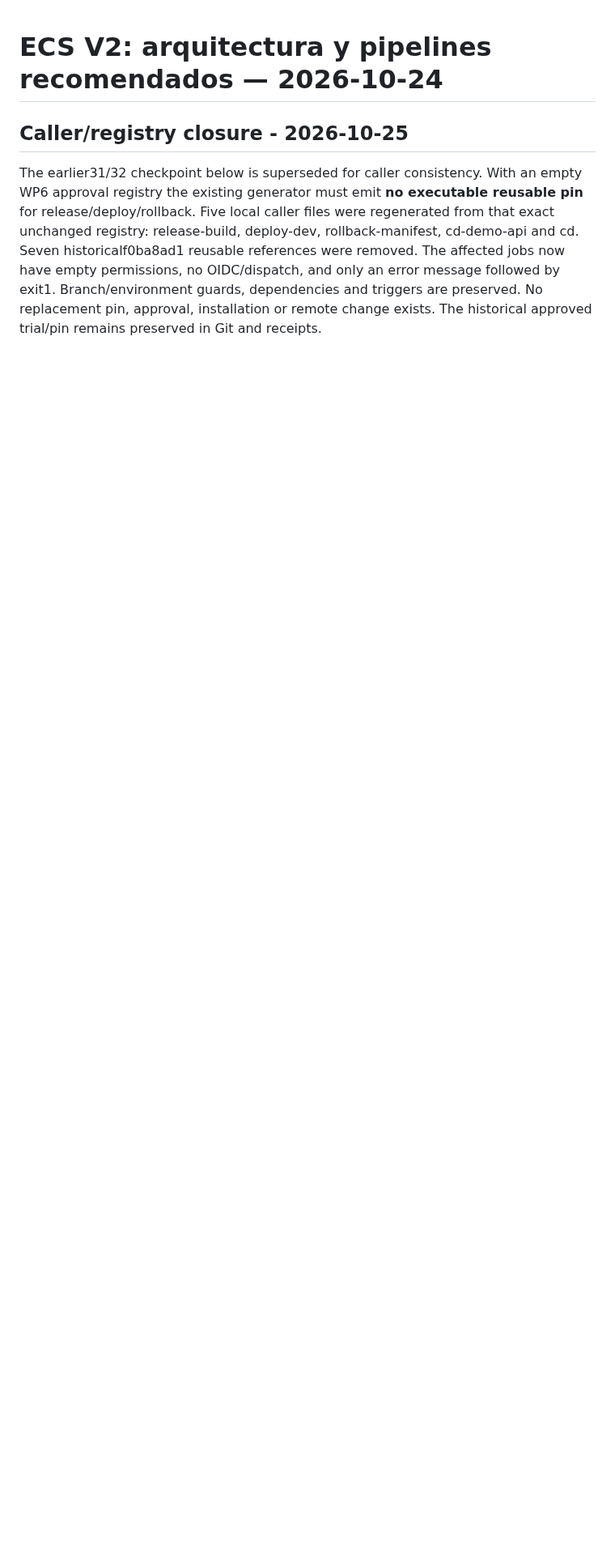
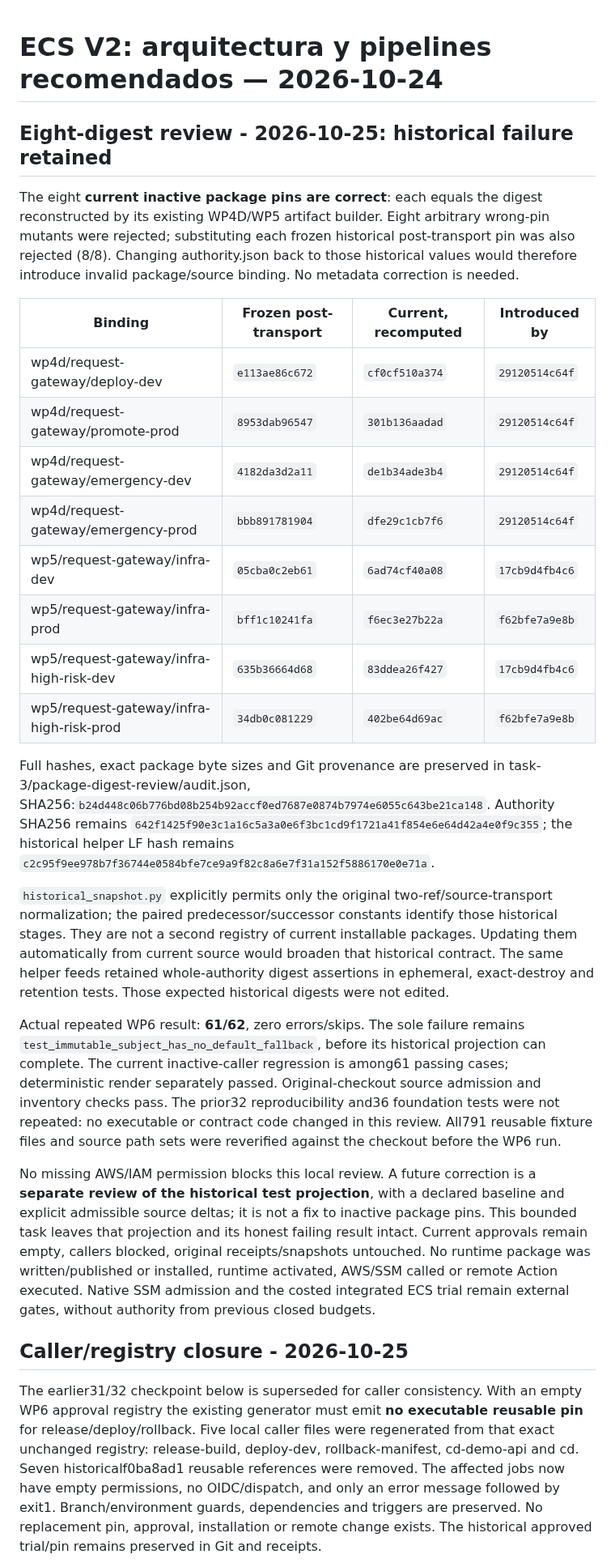
Before and after one commit to Kendall04/terragrunt_demo, a Markdown page: terraform/docs/v2-architecture-pipelines-20261024.md, the part around the change. Shown at 81% size. Drawn GitHub-style; blank space fills up the shorter version.

Commit message:
docs: preserve historical digest gate after inactive package audit

```diff
--- a/terraform/docs/v2-architecture-pipelines-20261024.md
+++ b/terraform/docs/v2-architecture-pipelines-20261024.md
@@ -1,4 +1,53 @@
 # ECS V2: arquitectura y pipelines recomendados — 2026-10-24
+
+## Eight-digest review - 2026-10-25: historical failure retained
+
+The eight **current inactive package pins are correct**: each equals the digest
+reconstructed by its existing WP4D/WP5 artifact builder. Eight arbitrary wrong-pin
+mutants were rejected; substituting each frozen historical post-transport pin was
+also rejected (8/8). Changing authority.json back to those historical values would
+therefore introduce invalid package/source binding. No metadata correction is needed.
+
+| Binding | Frozen post-transport | Current, recomputed | Introduced by |
+| --- | --- | --- | --- |
+| wp4d/request-gateway/deploy-dev | `e113ae86c672` | `cf0cf510a374` | `29120514c64f` |
+| wp4d/request-gateway/promote-prod | `8953dab96547` | `301b136aadad` | `29120514c64f` |
+| wp4d/request-gateway/emergency-dev | `4182da3d2a11` | `de1b34ade3b4` | `29120514c64f` |
+| wp4d/request-gateway/emergency-prod | `bbb891781904` | `dfe29c1cb7f6` | `29120514c64f` |
+| wp5/request-gateway/infra-dev | `05cba0c2eb61` | `6ad74cf40a08` | `17cb9d4fb4c6` |
+| wp5/request-gateway/infra-prod | `bff1c10241fa` | `f6ec3e27b22a` | `f62bfe7a9e8b` |
+| wp5/request-gateway/infra-high-risk-dev | `635b36664d68` | `83ddea26f427` | `17cb9d4fb4c6` |
+| wp5/request-gateway/infra-high-risk-prod | `34db0c081229` | `402be64d69ac` | `f62bfe7a9e8b` |
+
+Full hashes, exact package byte sizes and Git provenance are preserved in
+task-3/package-digest-review/audit.json, SHA256:`b24d448c06b776bd08b254b92accf0ed7687e0874b7974e6055c643be21ca148`.
+Authority SHA256 remains `642f1425f90e3c1a16c5a3a0e6f3bc1cd9f1721a41f854e6e64d42a4e0f9c355`;
+the historical helper LF hash remains `c2c95f9ee978b7f36744e0584bfe7ce9a9f82c8a6e7f31a152f5886170e0e71a`.
+
+`historical_snapshot.py` explicitly permits only the original two-ref/source-transport
+normalization; the paired predecessor/successor constants identify those historical
+stages. They are not a second registry of current installable packages. Updating
+them automatically from current source would broaden that historical contract.
+The same helper feeds retained whole-authority digest assertions in ephemeral,
+exact-destroy and retention tests. Those expected historical digests were not edited.
+
+Actual repeated WP6 result: **61/62**, zero errors/skips. The sole failure remains
+`test_immutable_subject_has_no_default_fallback`, before its historical projection
+can complete. The current inactive-caller regression is among61 passing cases; deterministic
+render separately passed. Original-checkout source admission and inventory checks pass.
+The prior32 reproducibility and36 foundation tests were not repeated: no executable
+or contract code changed in this review. All791 reusable fixture files and source
+path sets were reverified against the checkout before the WP6 run.
+
+No missing AWS/IAM permission blocks this local review. A future correction is a
+**separate review of the historical test projection**, with a declared baseline and
+explicit admissible source deltas; it is not a fix to inactive package pins. This
+bounded task leaves that projection and its honest failing result intact. Current
+approvals remain empty, callers blocked, original receipts/snapshots untouched.
+No runtime package was written/published or installed, runtime activated, AWS/SSM
+called or remote Action executed. Native SSM admission and the costed integrated
+ECS trial remain external gates, without authority from previous closed budgets.
+
 
 ## Caller/registry closure - 2026-10-25
 
```
